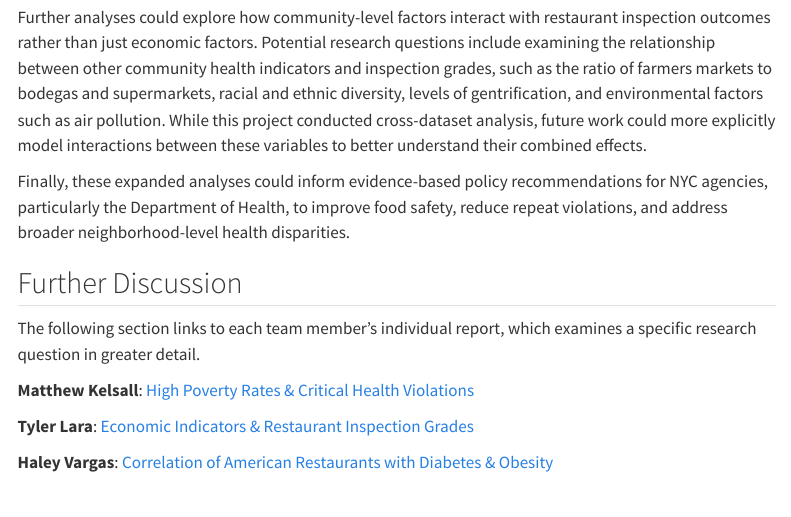
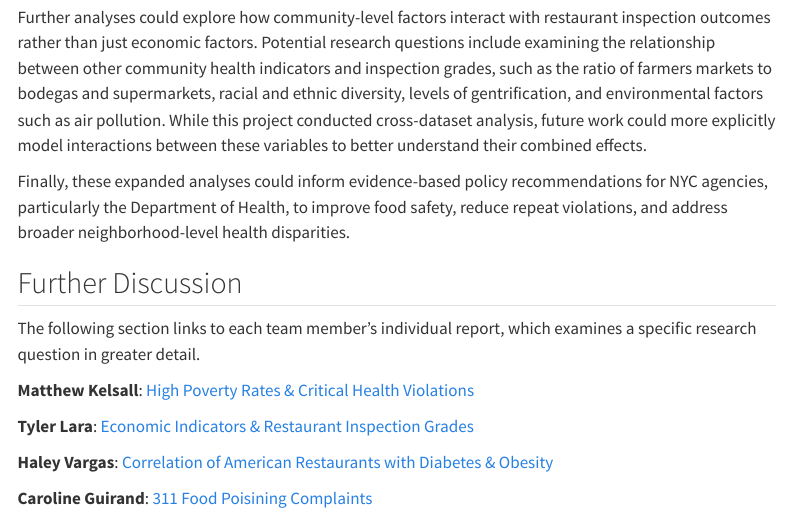
Before and after one commit to mkels31/STA9750-2025-FALL, a Quarto document (final_project.qmd): the page in a window 1100 px wide, from 8280 px down. Rendered offline with R 4.5, knitr and Pandoc in place of Quarto, with nearby package versions; some code elsewhere in the file could not run offline; menus at the side of the page are left out; long lines of code are wrapped.

Commit message:
FINAL 16

```diff
--- a/final_project.qmd
+++ b/final_project.qmd
@@ -190,3 +190,5 @@ The following section links to each team member’s individual report, which exa
 **Tyler Lara**: [Economic Indicators & Restaurant Inspection Grades](https://tylerml71.github.io/STA9750-2025-FALL/Final-Individual-Report.html)
 
 **Haley Vargas**: [Correlation of American Restaurants with Diabetes & Obesity](https://haley-vargas1.github.io/STA9750-2025-FALL/final_individual_report.html)
+
+**Caroline Guirand**: [311 Food Poisining Complaints](https://cguirand27.github.io/STA9750-2025-FALL/STA9750_Group_Project-%20Kitchen%20Nightmares%20-%20SQ3%20Analysis.html)
```
Also changed, not shown: 1 other file.
